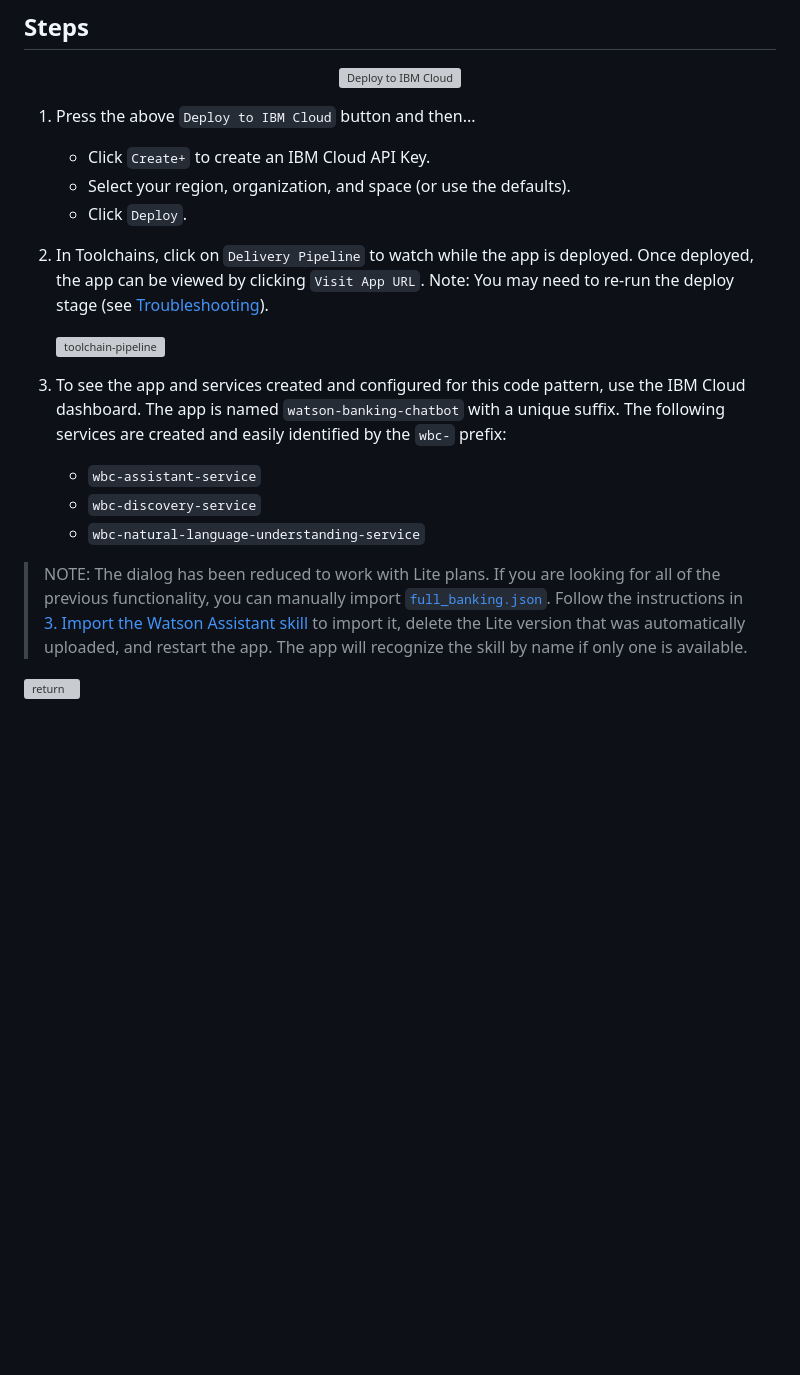
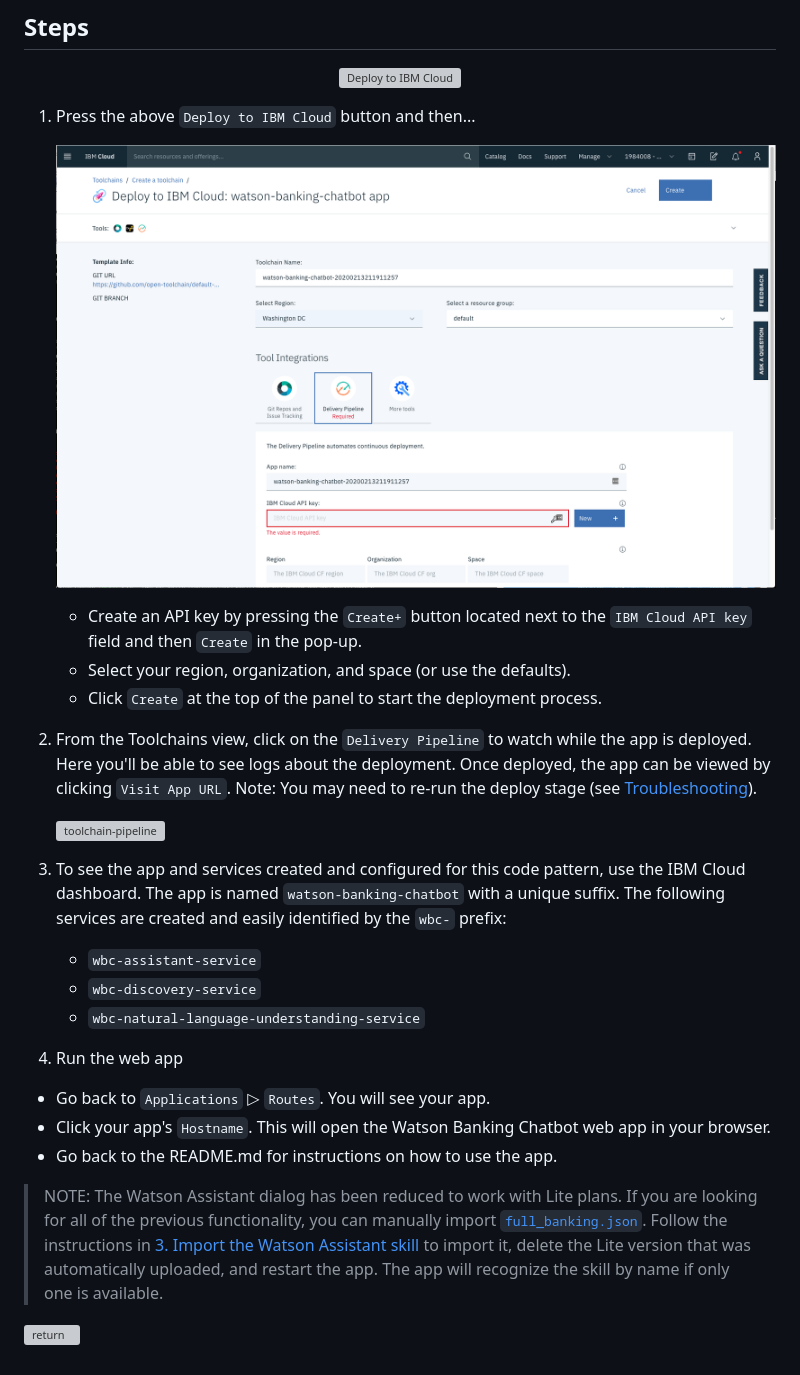
Before and after one commit to IBM/watson-banking-chatbot, a Markdown page: doc/source/cf.md, the part around the change. Drawn GitHub-style; pictures changed too: doc/source/images/cf_deploy.png (added); blank space fills up the shorter version; grey boxes are pictures that could not be loaded.

Commit message:
updated cf readme

```diff
--- a/doc/source/cf.md
+++ b/doc/source/cf.md
@@ -12,11 +12,13 @@ This document shows how to run the application using Cloud Foundry on IBM Cloud.
 
 1. Press the above `Deploy to IBM Cloud` button and then...
 
-   * Click `Create+` to create an IBM Cloud API Key.
+   ![cf-deploy](images/cf_deploy.png)
+
+   * Create an API key by pressing the `Create+` button located next to the `IBM Cloud API key` field and then `Create` in the pop-up.
    * Select your region, organization, and space (or use the defaults).
-   * Click `Deploy`.
+   * Click `Create` at the top of the panel to start the deployment process.
 
-2. In Toolchains, click on `Delivery Pipeline` to watch while the app is deployed. Once deployed, the app can be viewed by clicking `Visit App URL`.  Note: You may need to re-run the deploy stage (see [Troubleshooting](#Troubleshooting)).
+2. From the Toolchains view, click on the `Delivery Pipeline` to watch while the app is deployed. Here you'll be able to see logs about the deployment. Once deployed, the app can be viewed by clicking `Visit App URL`.  Note: You may need to re-run the deploy stage (see [Troubleshooting](https://github.com/IBM/watson-banking-chatbot#Troubleshooting)).
 
    ![toolchain-pipeline](images/toolchain-pipeline.png)
 
@@ -26,6 +28,12 @@ This document shows how to run the application using Cloud Foundry on IBM Cloud.
     * `wbc-discovery-service`
     * `wbc-natural-language-understanding-service`
 
-> NOTE: The dialog has been reduced to work with Lite plans. If you are looking for all of the previous functionality, you can manually import [`full_banking.json`](../../data/conversation/workspaces/full_banking.json). Follow the instructions in [3. Import the Watson Assistant skill](../../README.md#3-import-the-watson-assistant-skill) to import it, delete the Lite version that was automatically uploaded, and restart the app. The app will recognize the skill by name if only one is available.
+4. Run the web app
 
-[![return](https://raw.githubusercontent.com/IBM/pattern-utils/master/deploy-buttons/return.png)](https://github.com/IBM/watson-banking-chatbot#deployment-options)
+* Go back to `Applications` ▷ `Routes`. You will see your app.
+* Click your app's `Hostname`. This will open the Watson Banking Chatbot web app in your browser.
+* Go back to the README.md for instructions on how to use the app.
+
+> NOTE: The Watson Assistant dialog has been reduced to work with Lite plans. If you are looking for all of the previous functionality, you can manually import [`full_banking.json`](../../data/conversation/workspaces/full_banking.json). Follow the instructions in [3. Import the Watson Assistant skill](../../README.md#3-import-the-watson-assistant-skill) to import it, delete the Lite version that was automatically uploaded, and restart the app. The app will recognize the skill by name if only one is available.
+
+[![return](https://raw.githubusercontent.com/IBM/pattern-utils/master/deploy-buttons/return.png)](https://github.com/IBM/watson-banking-chatbot#sample-output)
```
